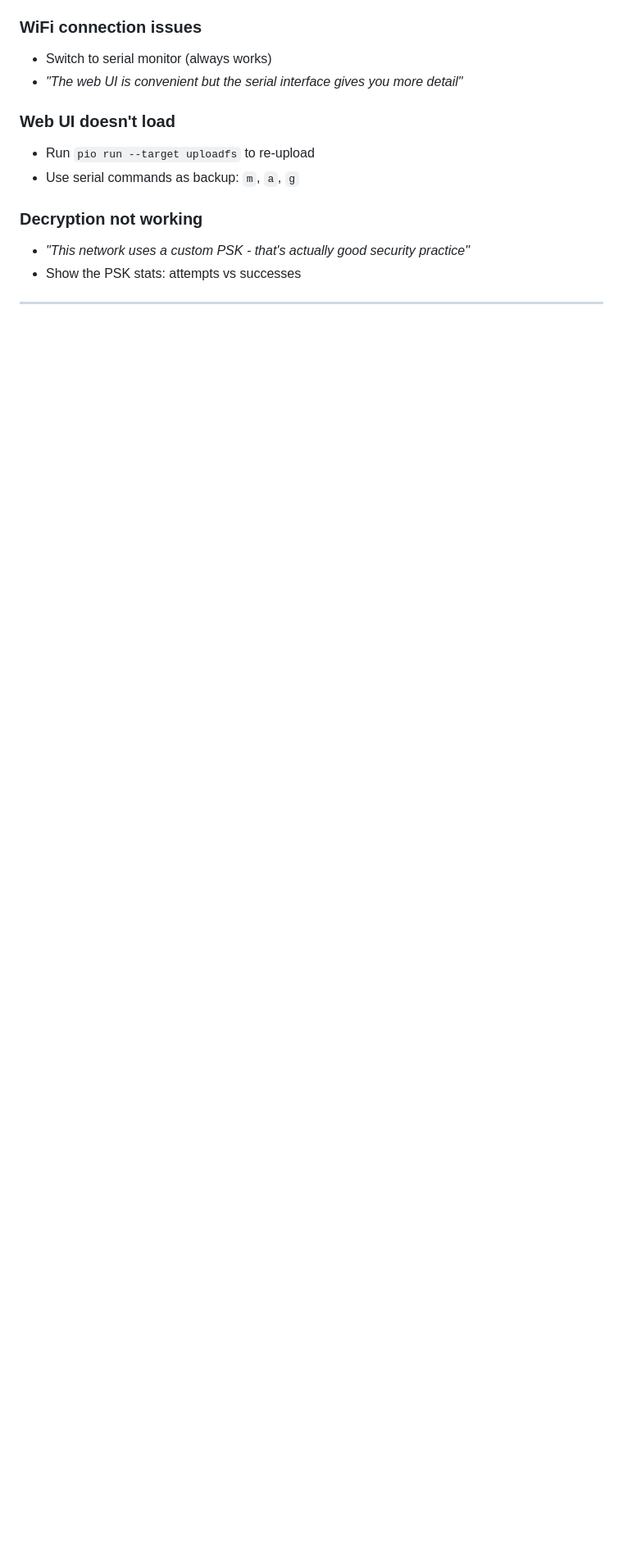
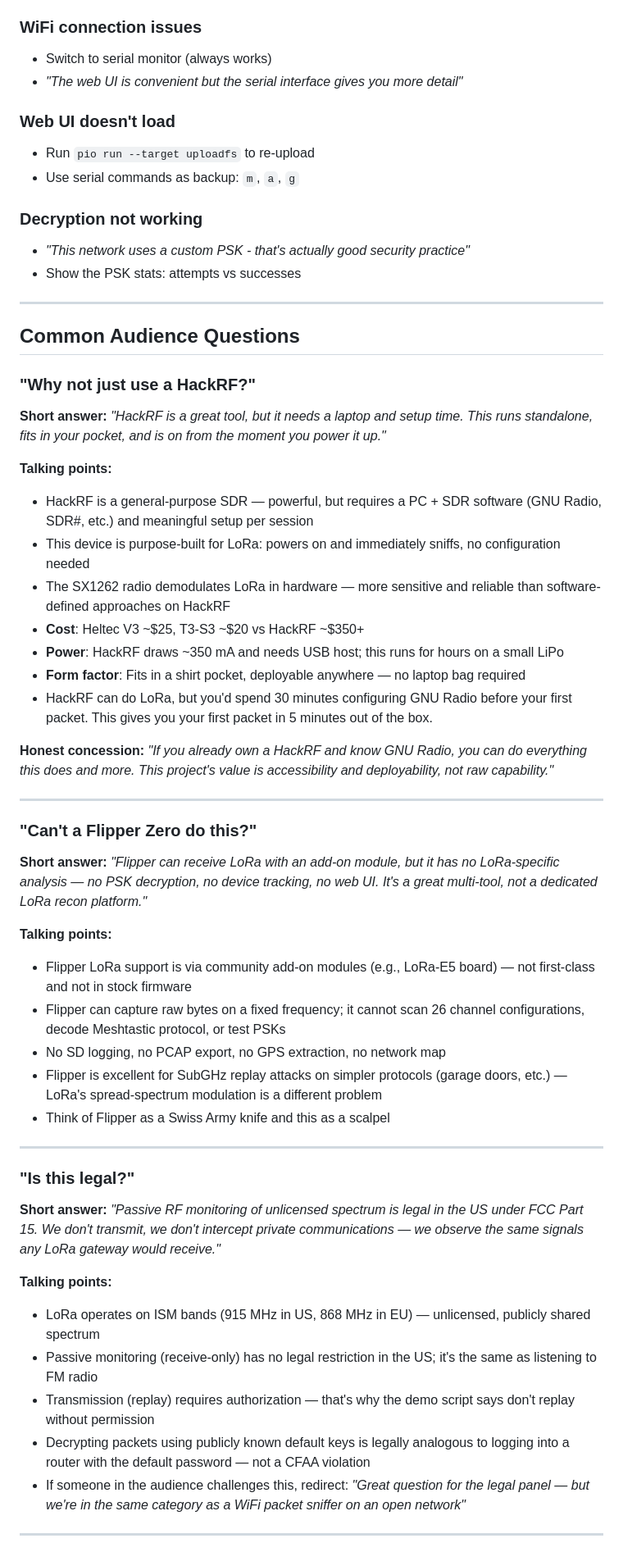
Before and after one commit to haksht/lorecon, a Markdown page: docs/CONFERENCE_DEMO.md, the part around one of its changes. Shown at 82% size. Drawn GitHub-style; blank space fills up the shorter version.

Commit message:
docs: add Common Audience Questions section to conference demo script
Covers HackRF, Flipper Zero, legality, threat model, and why-build-this
questions likely to come up at the conference.

```diff
--- a/docs/CONFERENCE_DEMO.md
+++ b/docs/CONFERENCE_DEMO.md
@@ -135,3 +135,48 @@ Use this script for reproducible live demos at security conferences, workshops,
 
 ---
 
+## Common Audience Questions
+
+### "Why not just use a HackRF?"
+
+**Short answer:** *"HackRF is a great tool, but it needs a laptop and setup time. This runs standalone, fits in your pocket, and is on from the moment you power it up."*
+
+**Talking points:**
+- HackRF is a general-purpose SDR — powerful, but requires a PC + SDR software (GNU Radio, SDR#, etc.) and meaningful setup per session
+- This device is purpose-built for LoRa: powers on and immediately sniffs, no configuration needed
+- The SX1262 radio demodulates LoRa in hardware — more sensitive and reliable than software-defined approaches on HackRF
+- **Cost**: Heltec V3 ~$25, T3-S3 ~$20 vs HackRF ~$350+
+- **Power**: HackRF draws ~350 mA and needs USB host; this runs for hours on a small LiPo
+- **Form factor**: Fits in a shirt pocket, deployable anywhere — no laptop bag required
+- HackRF can do LoRa, but you'd spend 30 minutes configuring GNU Radio before your first packet. This gives you your first packet in 5 minutes out of the box.
+
+**Honest concession:** *"If you already own a HackRF and know GNU Radio, you can do everything this does and more. This project's value is accessibility and deployability, not raw capability."*
+
+---
+
+### "Can't a Flipper Zero do this?"
+
+**Short answer:** *"Flipper can receive LoRa with an add-on module, but it has no LoRa-specific analysis — no PSK decryption, no device tracking, no web UI. It's a great multi-tool, not a dedicated LoRa recon platform."*
+
+**Talking points:**
+- Flipper LoRa support is via community add-on modules (e.g., LoRa-E5 board) — not first-class and not in stock firmware
+- Flipper can capture raw bytes on a fixed frequency; it cannot scan 26 channel configurations, decode Meshtastic protocol, or test PSKs
+- No SD logging, no PCAP export, no GPS extraction, no network map
+- Flipper is excellent for SubGHz replay attacks on simpler protocols (garage doors, etc.) — LoRa's spread-spectrum modulation is a different problem
+- Think of Flipper as a Swiss Army knife and this as a scalpel
+
+---
+
+### "Is this legal?"
+
+**Short answer:** *"Passive RF monitoring of unlicensed spectrum is legal in the US under FCC Part 15. We don't transmit, we don't intercept private communications — we observe the same signals any LoRa gateway would receive."*
+
+**Talking points:**
+- LoRa operates on ISM bands (915 MHz in US, 868 MHz in EU) — unlicensed, publicly shared spectrum
+- Passive monitoring (receive-only) has no legal restriction in the US; it's the same as listening to FM radio
+- Transmission (replay) requires authorization — that's why the demo script says don't replay without permission
+- Decrypting packets using publicly known default keys is legally analogous to logging into a router with the default password — not a CFAA violation
+- If someone in the audience challenges this, redirect: *"Great question for the legal panel — but we're in the same category as a WiFi packet sniffer on an open network"*
+
+---
+
```
Also changed, not shown: other parts of docs/CONFERENCE_DEMO.md (+25 -0 lines).
